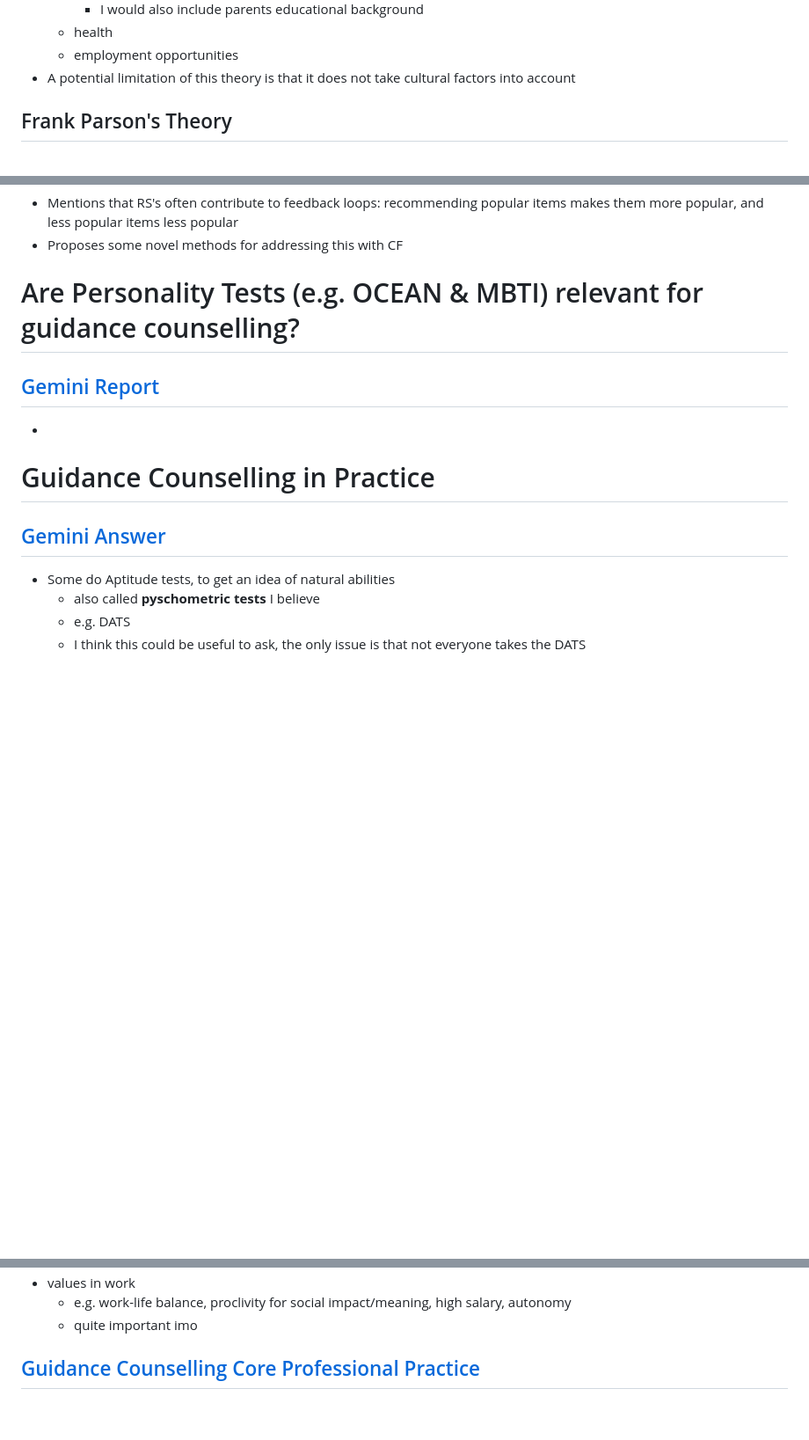
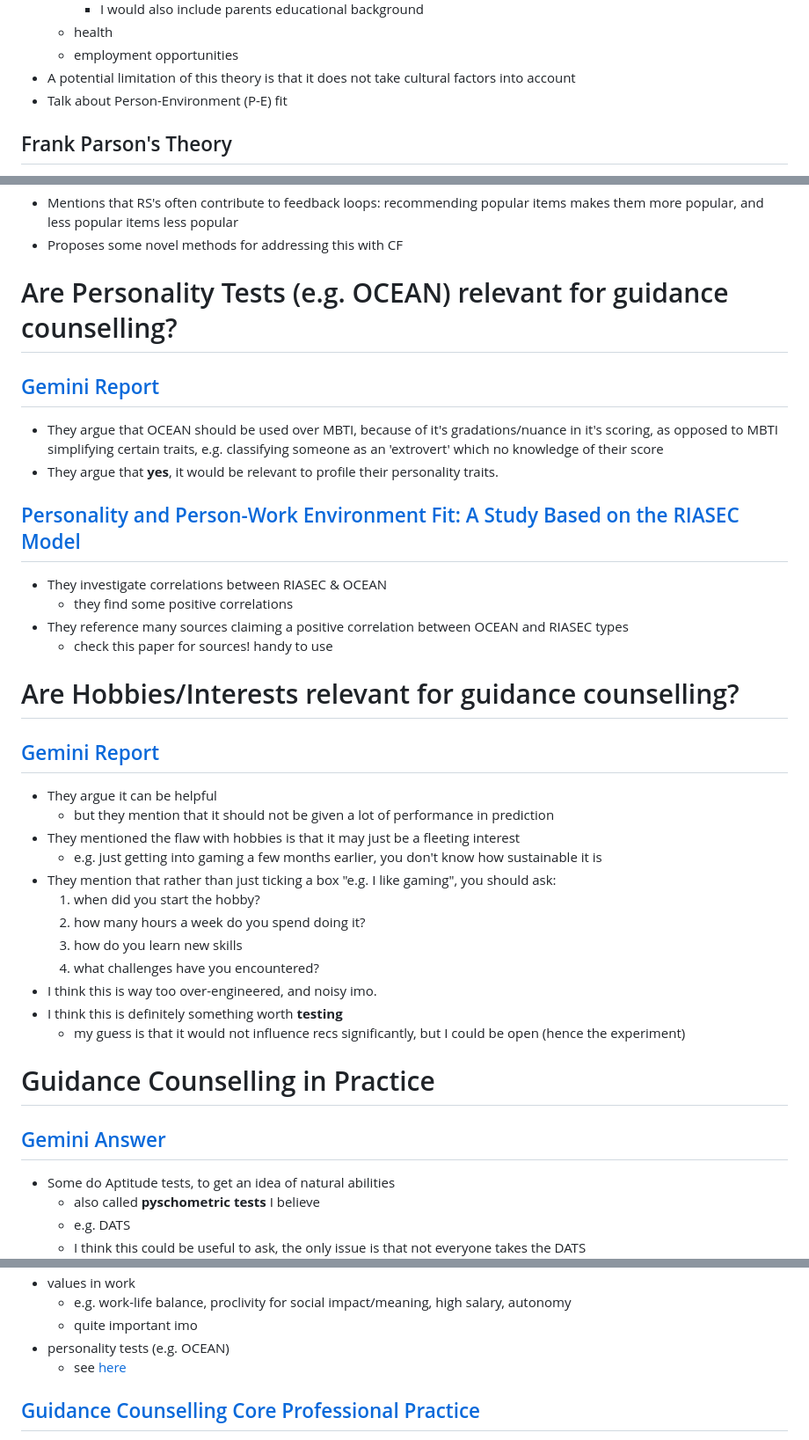
Before and after one commit to brendanmcc02/masters-thesis, a Markdown page: literature-review/guidance-counselling-literature-review.md, 3 parts joined by grey strips. Shown at 88% size. Rendered like a GitHub page; blank space fills up the shorter version.

Commit message:
hobbies and personality test research

```diff
--- a/literature-review/guidance-counselling-literature-review.md
+++ b/literature-review/guidance-counselling-literature-review.md
@@ -278,6 +278,7 @@ times more likely to experience high purpose in work
     * health
     * employment opportunities
 * A potential limitation of this theory is that it does not take cultural factors into account
+* Talk about Person-Environment (P-E) fit
 
 ## Frank Parson's Theory
 * Similar concept to Holland
@@ -499,10 +500,33 @@ times more likely to experience high purpose in work
 * Mentions that RS's often contribute to feedback loops: recommending popular items makes them more popular, and less popular items less popular
 * Proposes some novel methods for addressing this with CF
 
-# Are Personality Tests (e.g. OCEAN & MBTI) relevant for guidance counselling?
+# Are Personality Tests (e.g. OCEAN) relevant for guidance counselling?
 
 ## [Gemini Report](https://gemini.google.com/u/1/app/d716520782efd487)
-*
+* They argue that OCEAN should be used over MBTI, because of it's gradations/nuance in it's scoring, as opposed to MBTI simplifying certain traits, e.g. classifying someone as an 'extrovert' which no knowledge of their score
+* They argue that **yes**, it would be relevant to profile their personality traits.
+
+## [Personality and Person-Work Environment Fit: A Study Based on the RIASEC Model](https://pmc.ncbi.nlm.nih.gov/articles/PMC9819525/)
+* They investigate correlations between RIASEC & OCEAN
+    * they find some positive correlations
+* They reference many sources claiming a positive correlation between OCEAN and RIASEC types
+    * check this paper for sources! handy to use
+
+# Are Hobbies/Interests relevant for guidance counselling?
+
+## [Gemini Report](https://gemini.google.com/u/1/app/77de6b1f4c755c98)
+* They argue it can be helpful
+    * but they mention that it should not be given a lot of performance in prediction
+* They mentioned the flaw with hobbies is that it may just be a fleeting interest
+    * e.g. just getting into gaming a few months earlier, you don't know how sustainable it is
+* They mention that rather than just ticking a box "e.g. I like gaming", you should ask:
+    1. when did you start the hobby?
+    2. how many hours a week do you spend doing it?
+    3. how do you learn new skills
+    4. what challenges have you encountered?
+* I think this is way too over-engineered, and noisy imo.
+* I think this is definitely something worth **testing**
+    * my guess is that it would not influence recs significantly, but I could be open (hence the experiment)
 
 # Guidance Counselling in Practice
 
@@ -519,6 +544,8 @@ times more likely to experience high purpose in work
 * values in work
     * e.g. work-life balance, proclivity for social impact/meaning, high salary, autonomy
     * quite important imo
+* personality tests (e.g. OCEAN)
+    * see [here](#are-personality-tests-eg-ocean-relevant-for-guidance-counselling)
 
 ## [Guidance Counselling Core Professional Practice](https://igc.ie/wp-content/uploads/2020/04/Guidance-Counselling-Core-Competencies-Professional-Practice-1.pdf)
 * They mention that a skilled guidance counsellor knows when to challenge, but of course it must be done at the right time, which requires human-level of intuition, but this is an AI model.
```
Also changed, not shown: other parts of literature-review/guidance-counselling-literature-review.md (+1 -0 lines).
